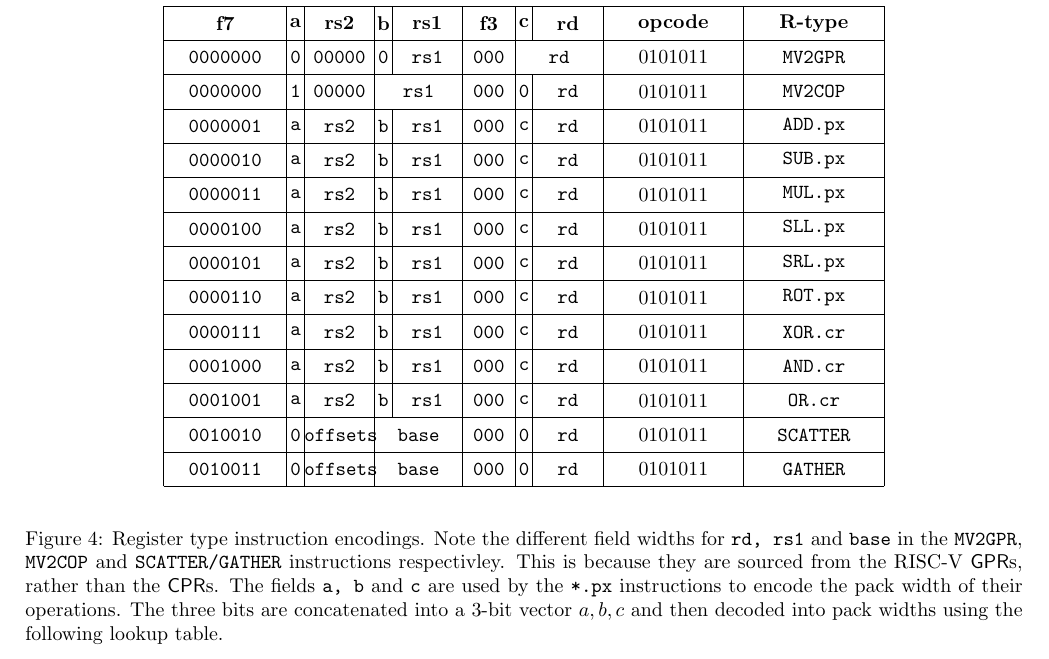
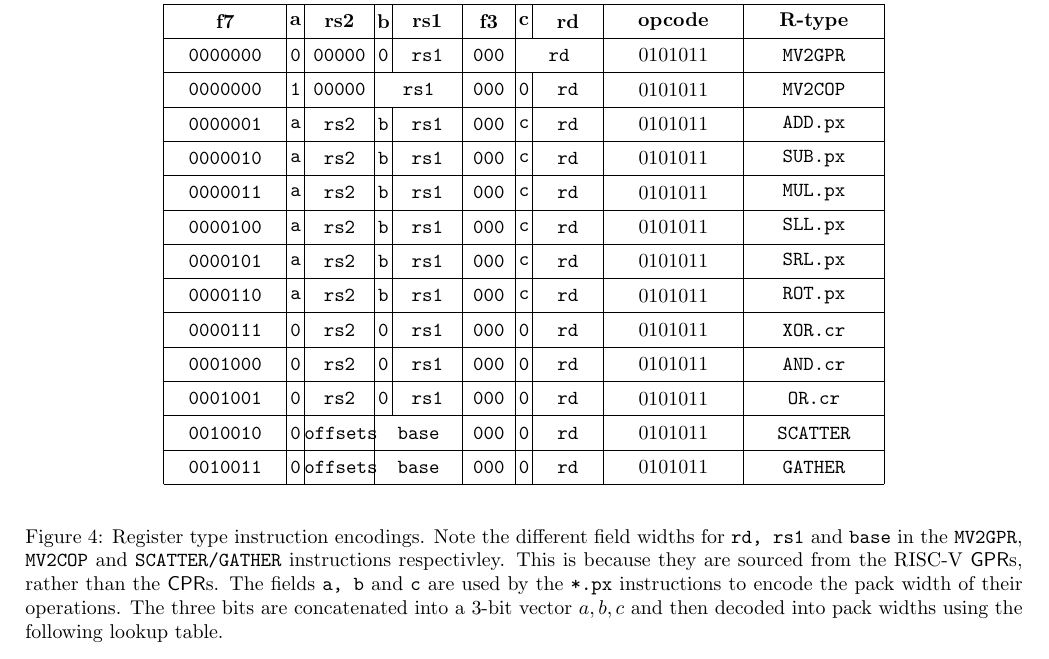
Before and after one commit to scarv/xcrypto, a LaTeX document (docs/crypto-ise.tex, which reads docs/crypto-ise.specification.tex): part of page 11 of 11, cut so that both start at the same text. Compiled offline with pdfLaTeX.

Commit message:
Make abc bits for XOR/AND/OR.cr constant.

```diff
--- a/docs/crypto-ise.specification.tex
+++ b/docs/crypto-ise.specification.tex
@@ -723,9 +723,9 @@ zero.}
 \BB{7}{0000100}& \BB{1}{a}& \BB{4}{ rs2 }& \BB{1}{b}& \BB{4}{rs1}& \BB{3}{000}& \BB{1}{c}& \BB{4}{rd}& \BB{8}{\encopcode}& \BB{8}{SLL.px } \\
 \BB{7}{0000101}& \BB{1}{a}& \BB{4}{ rs2 }& \BB{1}{b}& \BB{4}{rs1}& \BB{3}{000}& \BB{1}{c}& \BB{4}{rd}& \BB{8}{\encopcode}& \BB{8}{SRL.px } \\
 \BB{7}{0000110}& \BB{1}{a}& \BB{4}{ rs2 }& \BB{1}{b}& \BB{4}{rs1}& \BB{3}{000}& \BB{1}{c}& \BB{4}{rd}& \BB{8}{\encopcode}& \BB{8}{ROT.px } \\
-\BB{7}{0000111}& \BB{1}{a}& \BB{4}{ rs2 }& \BB{1}{b}& \BB{4}{rs1}& \BB{3}{000}& \BB{1}{c}& \BB{4}{rd}& \BB{8}{\encopcode}& \BB{8}{XOR.cr } \\
-\BB{7}{0001000}& \BB{1}{a}& \BB{4}{ rs2 }& \BB{1}{b}& \BB{4}{rs1}& \BB{3}{000}& \BB{1}{c}& \BB{4}{rd}& \BB{8}{\encopcode}& \BB{8}{AND.cr } \\
-\BB{7}{0001001}& \BB{1}{a}& \BB{4}{ rs2 }& \BB{1}{b}& \BB{4}{rs1}& \BB{3}{000}& \BB{1}{c}& \BB{4}{rd}& \BB{8}{\encopcode}& \BB{8}{OR.cr  } \\
+\BB{7}{0000111}& \BB{1}{0}& \BB{4}{ rs2 }& \BB{1}{0}& \BB{4}{rs1}& \BB{3}{000}& \BB{1}{0}& \BB{4}{rd}& \BB{8}{\encopcode}& \BB{8}{XOR.cr } \\
+\BB{7}{0001000}& \BB{1}{0}& \BB{4}{ rs2 }& \BB{1}{0}& \BB{4}{rs1}& \BB{3}{000}& \BB{1}{0}& \BB{4}{rd}& \BB{8}{\encopcode}& \BB{8}{AND.cr } \\
+\BB{7}{0001001}& \BB{1}{0}& \BB{4}{ rs2 }& \BB{1}{0}& \BB{4}{rs1}& \BB{3}{000}& \BB{1}{0}& \BB{4}{rd}& \BB{8}{\encopcode}& \BB{8}{OR.cr  } \\
 \BB{7}{0010010}& \BB{1}{0}& \BB{4}{offsets}&          \BB{5}{base}& \BB{3}{000}& \BB{1}{0}& \BB{4}{rd}& \BB{8}{\encopcode}& \BB{8}{SCATTER} \\
 \BB{7}{0010011}& \BB{1}{0}& \BB{4}{offsets}&          \BB{5}{base}& \BB{3}{000}& \BB{1}{0}& \BB{4}{rd}& \BB{8}{\encopcode}& \BB{8}{GATHER } \\
 \end{bytefield}
```
